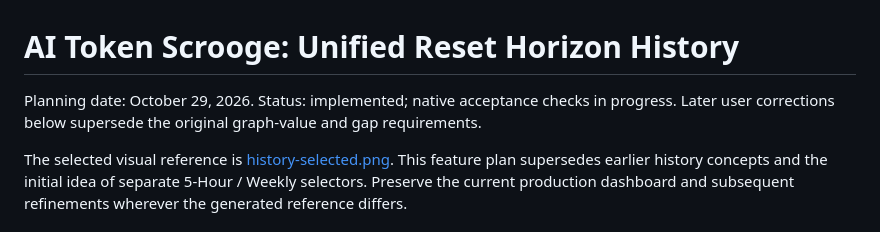
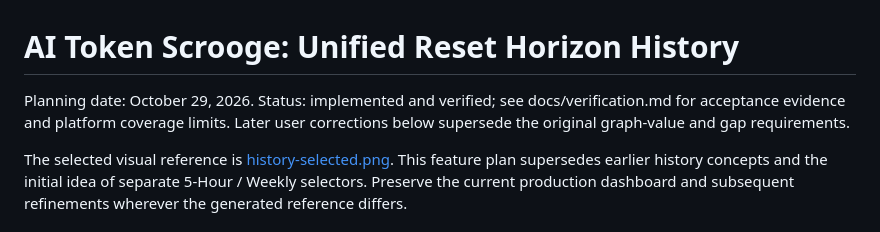
Before and after one commit to lancelarsen/AI-Token-Scrooge, a Markdown page: tasks/history-plan.md, the part around the change. Drawn GitHub-style.

```diff
--- a/tasks/history-plan.md
+++ b/tasks/history-plan.md
@@ -1,6 +1,6 @@
 # AI Token Scrooge: Unified Reset Horizon History
 
-Planning date: October 29, 2026. Status: implemented; native acceptance checks in progress. Later user corrections below supersede the original graph-value and gap requirements.
+Planning date: October 29, 2026. Status: implemented and verified; see docs/verification.md for acceptance evidence and platform coverage limits. Later user corrections below supersede the original graph-value and gap requirements.
 
 The selected visual reference is [history-selected.png](../design/references/history-selected.png). This feature plan supersedes earlier history concepts and the initial idea of separate 5-Hour / Weekly selectors. Preserve the current production dashboard and subsequent refinements wherever the generated reference differs.
 
```
Also changed, not shown: docs/verification.md (+10 -0 lines), tasks/history-todo.md (+4 -4 lines).
